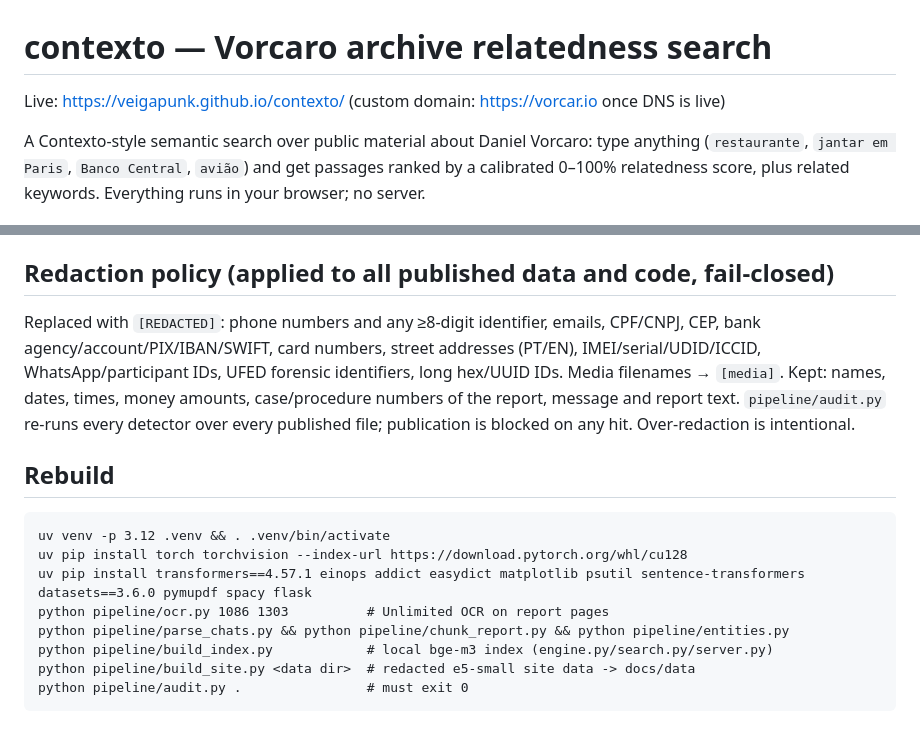
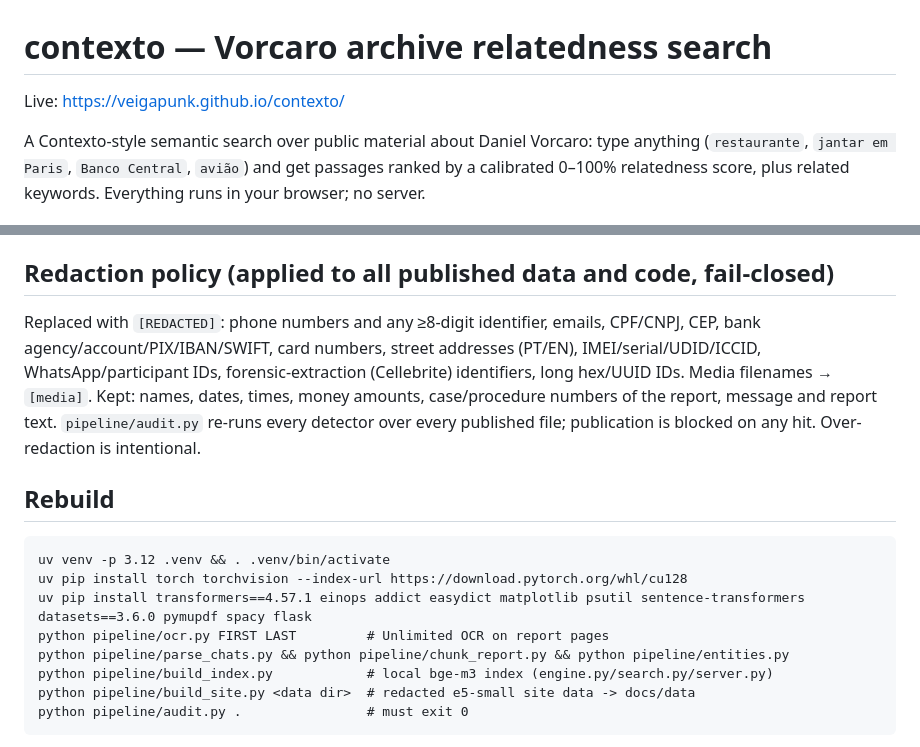
Before and after one commit to VeigaPunk/vorcaro-cc, a Markdown page: README.md, 2 parts joined by grey strips. Rendered like a GitHub page.

Commit message:
Remove custom domain; README passes redaction audit

````diff
--- a/README.md
+++ b/README.md
@@ -1,6 +1,6 @@
 # contexto — Vorcaro archive relatedness search
 
-Live: https://veigapunk.github.io/contexto/ (custom domain: https://vorcar.io once DNS is live)
+Live: https://veigapunk.github.io/contexto/
 
 A Contexto-style semantic search over public material about Daniel Vorcaro: type anything (`restaurante`, `jantar em Paris`, `Banco Central`, `avião`) and get passages ranked by a calibrated 0–100% relatedness score, plus related keywords. Everything runs in your browser; no server.
 
@@ -17,14 +17,14 @@ The source PDF is **not** redistributed here.
 5. **Keywords.** spaCy `pt_core_news_lg` NER + heuristics; noisy (see limits).
 
 ## Redaction policy (applied to all published data and code, fail-closed)
-Replaced with `[REDACTED]`: phone numbers and any ≥8-digit identifier, emails, CPF/CNPJ, CEP, bank agency/account/PIX/IBAN/SWIFT, card numbers, street addresses (PT/EN), IMEI/serial/UDID/ICCID, WhatsApp/participant IDs, UFED forensic identifiers, long hex/UUID IDs. Media filenames → `[media]`. Kept: names, dates, times, money amounts, case/procedure numbers of the report, message and report text. `pipeline/audit.py` re-runs every detector over every published file; publication is blocked on any hit. Over-redaction is intentional.
+Replaced with `[REDACTED]`: phone numbers and any ≥8-digit identifier, emails, CPF/CNPJ, CEP, bank agency/account/PIX/IBAN/SWIFT, card numbers, street addresses (PT/EN), IMEI/serial/UDID/ICCID, WhatsApp/participant IDs, forensic-extraction (Cellebrite) identifiers, long hex/UUID IDs. Media filenames → `[media]`. Kept: names, dates, times, money amounts, case/procedure numbers of the report, message and report text. `pipeline/audit.py` re-runs every detector over every published file; publication is blocked on any hit. Over-redaction is intentional.
 
 ## Rebuild
 ```
 uv venv -p 3.12 .venv && . .venv/bin/activate
 uv pip install torch torchvision --index-url https://download.pytorch.org/whl/cu128
 uv pip install transformers==4.57.1 einops addict easydict matplotlib psutil sentence-transformers datasets==3.6.0 pymupdf spacy flask
-python pipeline/ocr.py 1086 1303          # Unlimited OCR on report pages
+python pipeline/ocr.py FIRST LAST         # Unlimited OCR on report pages
 python pipeline/parse_chats.py && python pipeline/chunk_report.py && python pipeline/entities.py
 python pipeline/build_index.py            # local bge-m3 index (engine.py/search.py/server.py)
 python pipeline/build_site.py <data dir>  # redacted e5-small site data -> docs/data
````
Also changed, not shown: other parts of README.md (+1 -1 lines).
